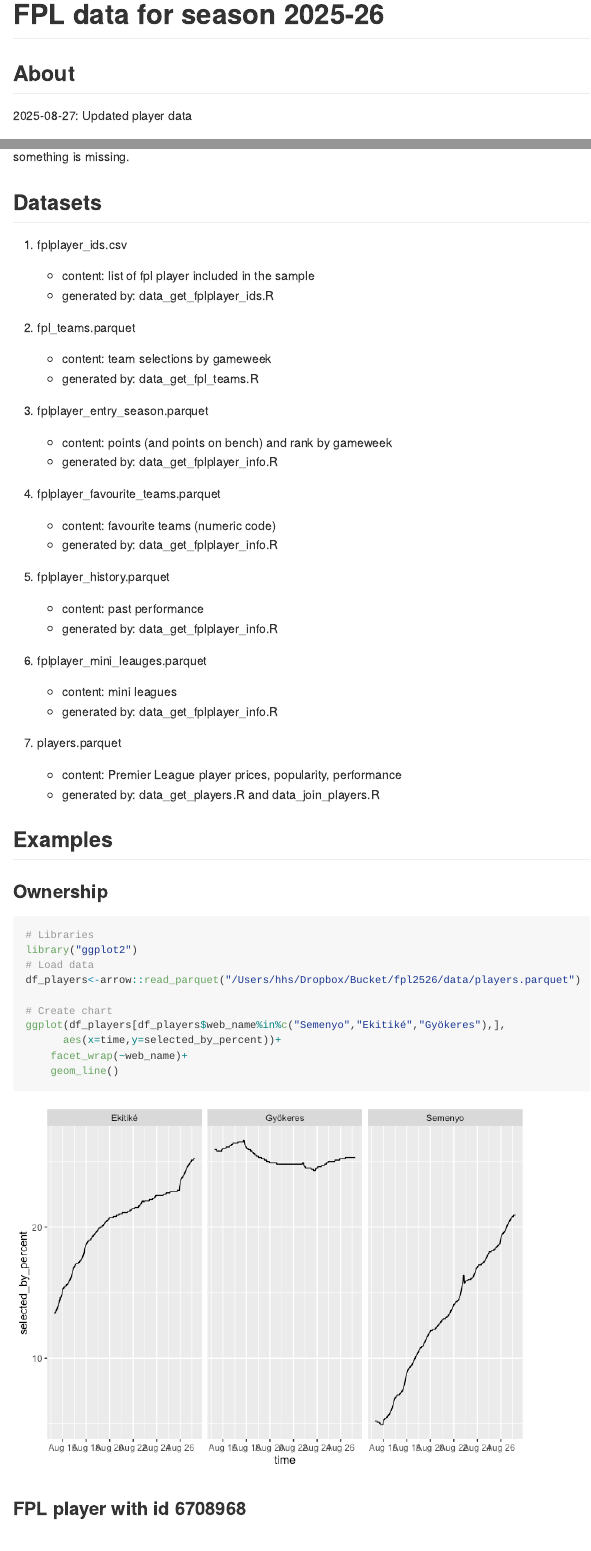
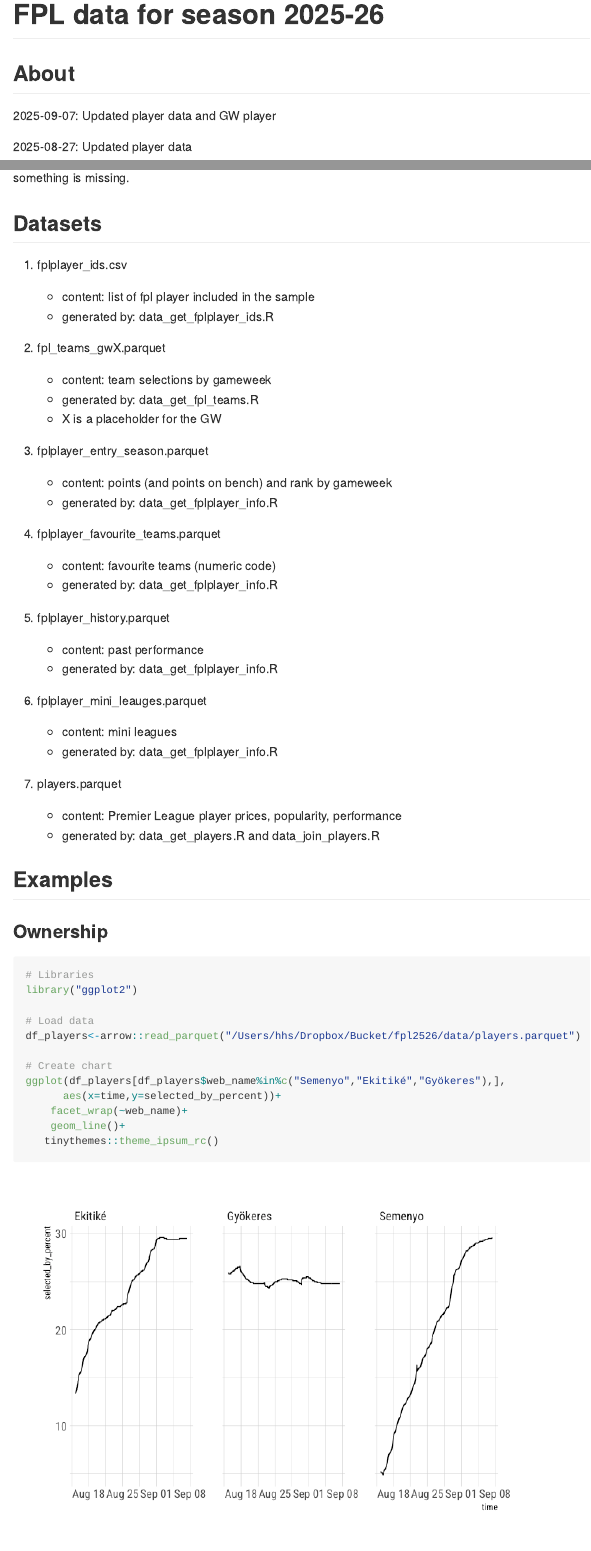
Before and after one commit to hhsievertsen/fpl2526, a Quarto document (scripts/readme.qmd): the page in a window 1100 px wide, from its top, and a second part further down, joined at a grey line. The pictures show the output file readme.md that the author committed with the source, drawn offline in the style of GitHub.

Commit message:
Updated data

````diff
--- a/scripts/readme.qmd
+++ b/scripts/readme.qmd
@@ -11,6 +11,8 @@ execute:
 
 ## About
 
+2025-09-07: Updated player data and GW player
+
 2025-08-27: Updated player data
 
 2025-08-22: Here I share data on the FPL 2025/26 season. So far I have not found a solution to get data on all 10 000 000 players.  Instead I am collecting data on 100 000 randomly selected players.  Please let me know if you find mistakes or something is missing.
@@ -22,10 +24,11 @@ execute:
     - content: list of fpl player included in the sample
     - generated by: data_get_fplplayer_ids.R
 
- 2. fpl_teams.parquet
+ 2. fpl_teams_gwX.parquet
 
     - content: team selections by gameweek
     - generated by: data_get_fpl_teams.R
+    - X is a placeholder for the GW
 
  3. fplplayer_entry_season.parquet
 
@@ -69,8 +73,8 @@ df_players<-arrow::read_parquet("/Users/hhs/Dropbox/Bucket/fpl2526/data/players.
 ggplot(df_players[df_players$web_name%in%c("Semenyo","Ekitiké","Gyökeres"),],
       aes(x=time,y=selected_by_percent))+
     facet_wrap(~web_name)+
-    geom_line()
-
+    geom_line()+
+   tinythemes::theme_ipsum_rc()
 ```
 
 
````
Also changed, not shown: data/fpl_teams_gw2.parquet (added), readme.md, readme_files/figure-commonmark/unnamed-chunk-1-1.png, scripts/readme.qmd (3 more changed lines), 3 other files.
